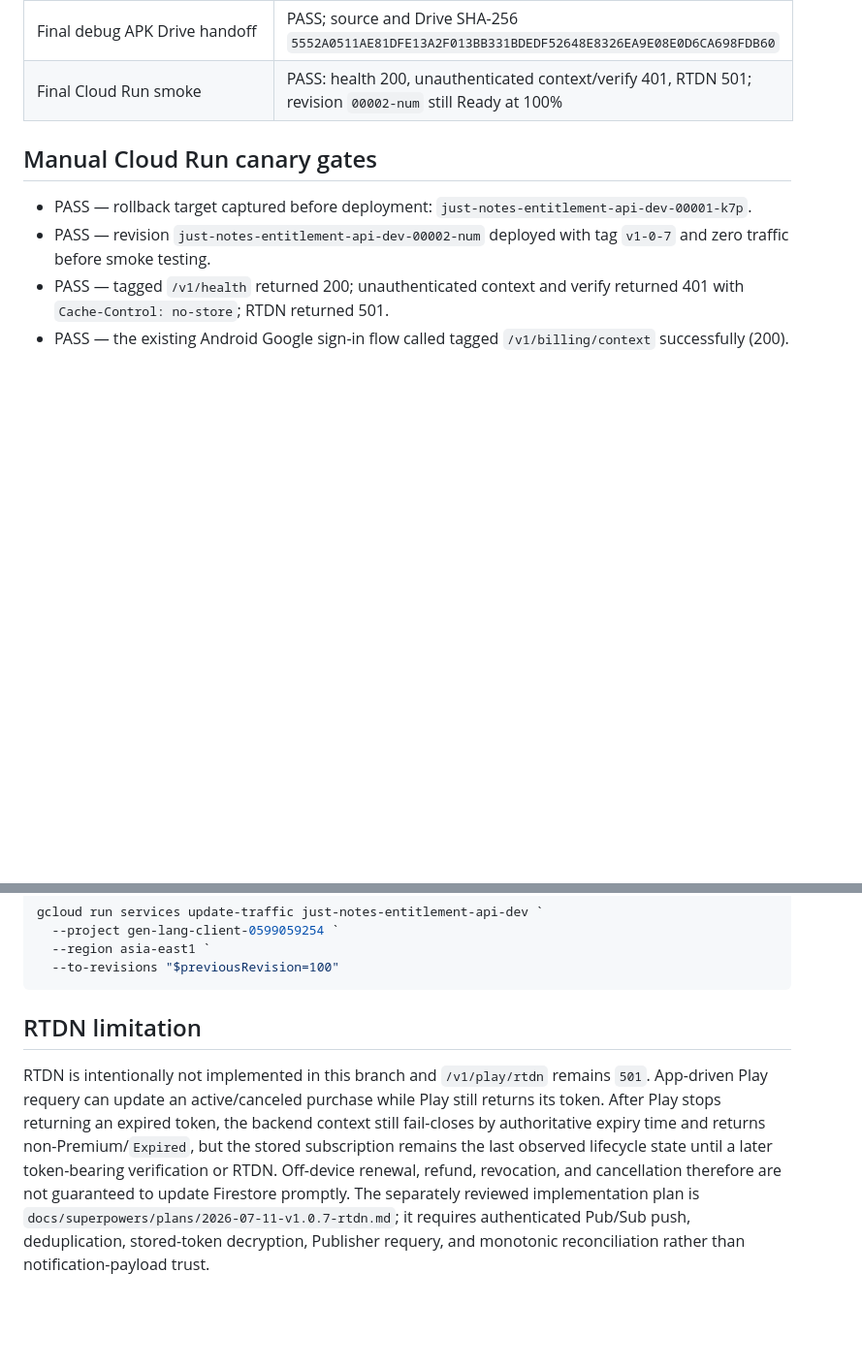
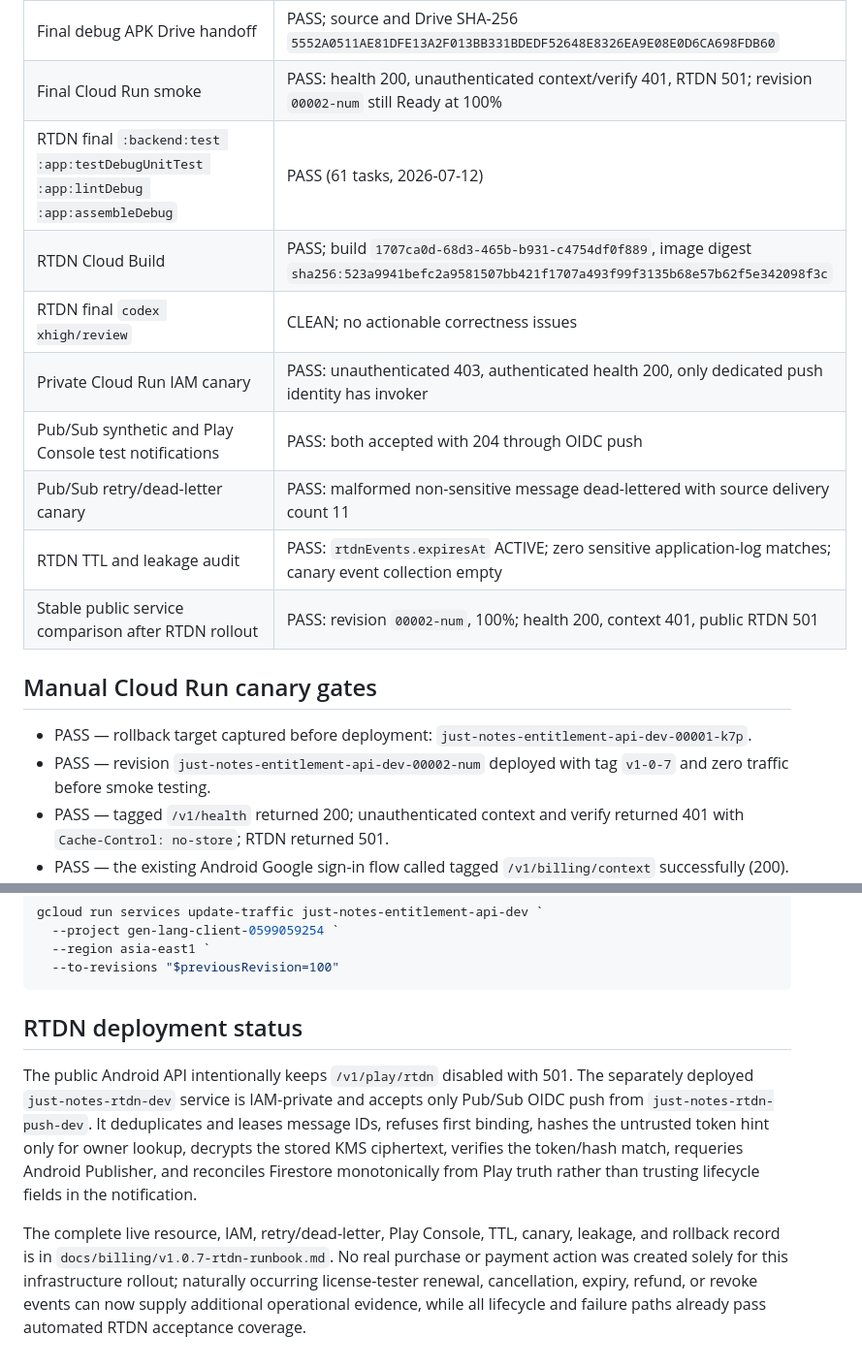
Before and after one commit to BrianYeh/android-notepad-mvp, a Markdown page: docs/billing/v1.0.7-purchase-flow-test-matrix.md, 2 parts joined by grey strips. Shown at 97% size. Rendered like a GitHub page; blank space fills up the shorter version.

````diff
--- a/docs/billing/v1.0.7-purchase-flow-test-matrix.md
+++ b/docs/billing/v1.0.7-purchase-flow-test-matrix.md
@@ -83,6 +83,14 @@ Last updated: 2026-07-11
 | Final Docker build | PASS; manifest-list SHA-256 `4a031c435a0665ed0386e178992b8d4a322e1539a6915c1d1d88a50b30bee98a` |
 | Final debug APK Drive handoff | PASS; source and Drive SHA-256 `5552A0511AE81DFE13A2F013BB331BDEDF52648E8326EA9E08E0D6CA698FDB60` |
 | Final Cloud Run smoke | PASS: health 200, unauthenticated context/verify 401, RTDN 501; revision `00002-num` still Ready at 100% |
+| RTDN final `:backend:test :app:testDebugUnitTest :app:lintDebug :app:assembleDebug` | PASS (61 tasks, 2026-07-12) |
+| RTDN Cloud Build | PASS; build `1707ca0d-68d3-465b-b931-c4754df0f889`, image digest `sha256:523a9941befc2a9581507bb421f1707a493f99f3135b68e57b62f5e342098f3c` |
+| RTDN final `codex xhigh/review` | CLEAN; no actionable correctness issues |
+| Private Cloud Run IAM canary | PASS: unauthenticated 403, authenticated health 200, only dedicated push identity has invoker |
+| Pub/Sub synthetic and Play Console test notifications | PASS: both accepted with 204 through OIDC push |
+| Pub/Sub retry/dead-letter canary | PASS: malformed non-sensitive message dead-lettered with source delivery count 11 |
+| RTDN TTL and leakage audit | PASS: `rtdnEvents.expiresAt` ACTIVE; zero sensitive application-log matches; canary event collection empty |
+| Stable public service comparison after RTDN rollout | PASS: revision `00002-num`, 100%; health 200, context 401, public RTDN 501 |
 
 ## Manual Cloud Run canary gates
 
@@ -147,6 +155,8 @@ gcloud run services update-traffic just-notes-entitlement-api-dev `
   --to-revisions "$previousRevision=100"
 ```
 
-## RTDN limitation
+## RTDN deployment status
 
-RTDN is intentionally not implemented in this branch and `/v1/play/rtdn` remains `501`. App-driven Play requery can update an active/canceled purchase while Play still returns its token. After Play stops returning an expired token, the backend context still fail-closes by authoritative expiry time and returns non-Premium/`Expired`, but the stored subscription remains the last observed lifecycle state until a later token-bearing verification or RTDN. Off-device renewal, refund, revocation, and cancellation therefore are not guaranteed to update Firestore promptly. The separately reviewed implementation plan is `docs/superpowers/plans/2026-07-11-v1.0.7-rtdn.md`; it requires authenticated Pub/Sub push, deduplication, stored-token decryption, Publisher requery, and monotonic reconciliation rather than notification-payload trust.
+The public Android API intentionally keeps `/v1/play/rtdn` disabled with 501. The separately deployed `just-notes-rtdn-dev` service is IAM-private and accepts only Pub/Sub OIDC push from `just-notes-rtdn-push-dev`. It deduplicates and leases message IDs, refuses first binding, hashes the untrusted token hint only for owner lookup, decrypts the stored KMS ciphertext, verifies the token/hash match, requeries Android Publisher, and reconciles Firestore monotonically from Play truth rather than trusting lifecycle fields in the notification.
+
+The complete live resource, IAM, retry/dead-letter, Play Console, TTL, canary, leakage, and rollback record is in `docs/billing/v1.0.7-rtdn-runbook.md`. No real purchase or payment action was created solely for this infrastructure rollout; naturally occurring license-tester renewal, cancellation, expiry, refund, or revoke events can now supply additional operational evidence, while all lifecycle and failure paths already pass automated RTDN acceptance coverage.
````
Also changed, not shown: other parts of docs/billing/v1.0.7-purchase-flow-test-matrix.md (+4 -4 lines), docs/billing/v1.0.6-C-cloud-setup-guide.md (+15 -13 lines), docs/billing/v1.0.7-rtdn-runbook.md (+18 -2 lines).
